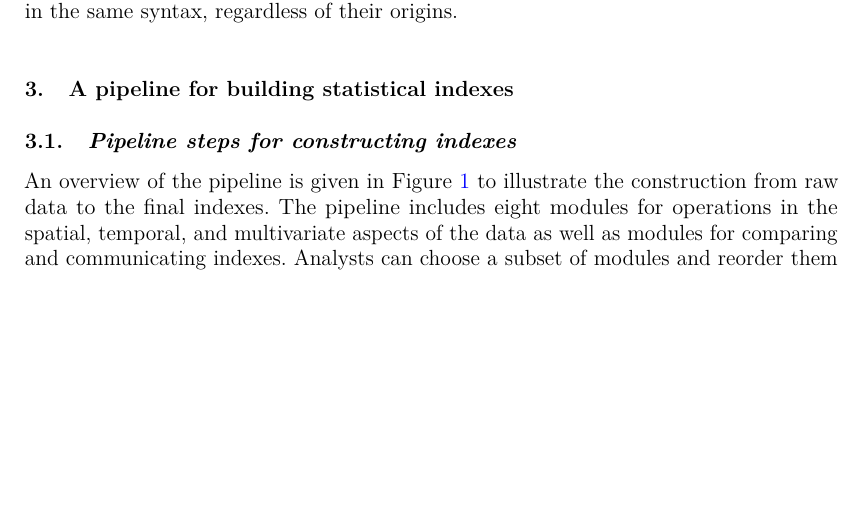
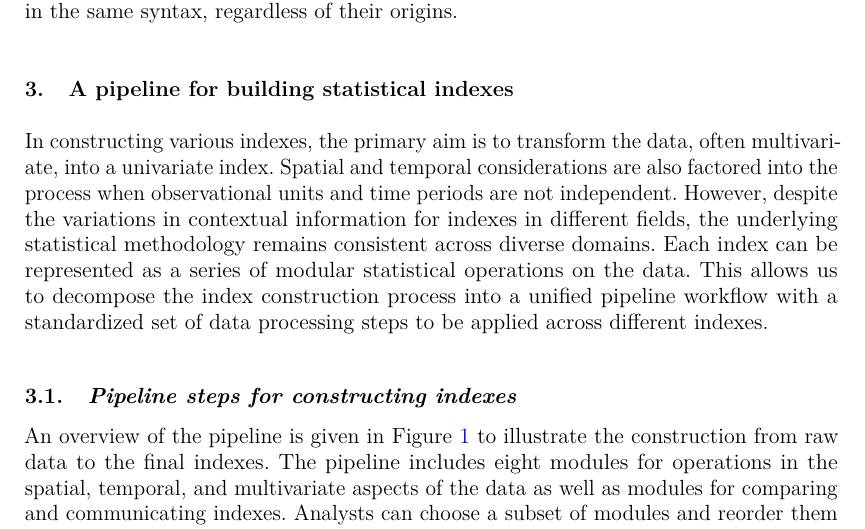
Before and after one commit to huizezhang-sherry/paper-tidyindex, a Quarto document (tidyindex.qmd): part of page 3 of 16, cut so that both start at the same text, the shorter picture padded with empty space. The pictures show the output file tidyindex.pdf that the author committed with the source.

Commit message:
a paragraph on why you can decompose the procedure into modules

```diff
--- a/tidyindex.qmd
+++ b/tidyindex.qmd
@@ -118,14 +118,13 @@ Specifically, @wickham_plumbing_2009 differentiates two different approaches use
 
 <!-- **Constructing indexes would also benefit from pipeline and embracing the aforementioned design philosophy.** -->
 
-<!-- The workflow to construct indexes are more similar to the one for machine learning models with several components commonly used across most of the indexes. Indexes typically take inputs from multivariate data and combine them into a univariate series -- this is a dimension reduction step. Indexes are often series that traced over time, hence a temporal component. -->
-
 For constructing indexes, many indexes have provided available publicly scripts for computation, i.e. Human Development Index (HDI) [@hdi]. Some have made the first level of generalisation from scripts to functions and creates R packages specialised for calculating particular indexes, i.e. the `SPEI` package [@SPEI] for calculating drought indexes SPI and SPEI. Our pipeline workflow takes this generalization a step further, enabling easier and reproducible computation of an array of indexes in different fields. Instead of providing individual functions for each index with common modules shared within the code base, our approach provides explicit, user-facing modules for constructing pipeline workflow. Analysts can create all the indexes they wish by concatenating these modules in the same syntax, regardless of their origins.
 
 <!-- This approach allows for quick experimentation with alternatives and facilitates building new indexes. Consequently, maintenance is streamlined in the long term, as all the indexes are developed in-house using a unified syntax. -->
 
 # A pipeline for building statistical indexes {#sec-index-pipeline}
 
+In constructing various indexes, the primary aim is to transform the data, often multivariate, into a univariate index. Spatial and temporal considerations are also factored into the process when observational units and time periods are not independent. However, despite the variations in contextual information for indexes in different fields, the underlying statistical methodology remains consistent across diverse domains. Each index can be represented as a series of modular statistical operations on the data. This allows us to decompose the index construction process into a unified pipeline workflow with a standardized set of data processing steps to be applied across different indexes.
 
 ## Pipeline steps for constructing indexes
 
```
Also changed, not shown: tidyindex.pdf, tidyindex.tex.
